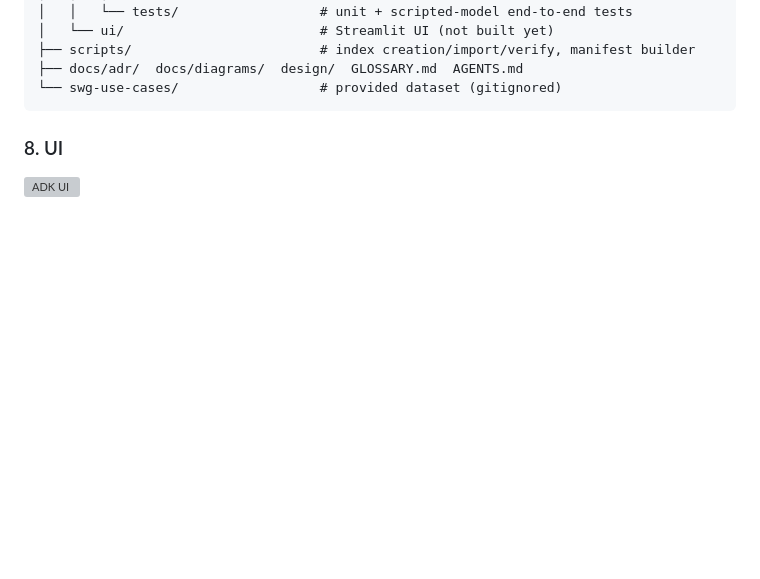
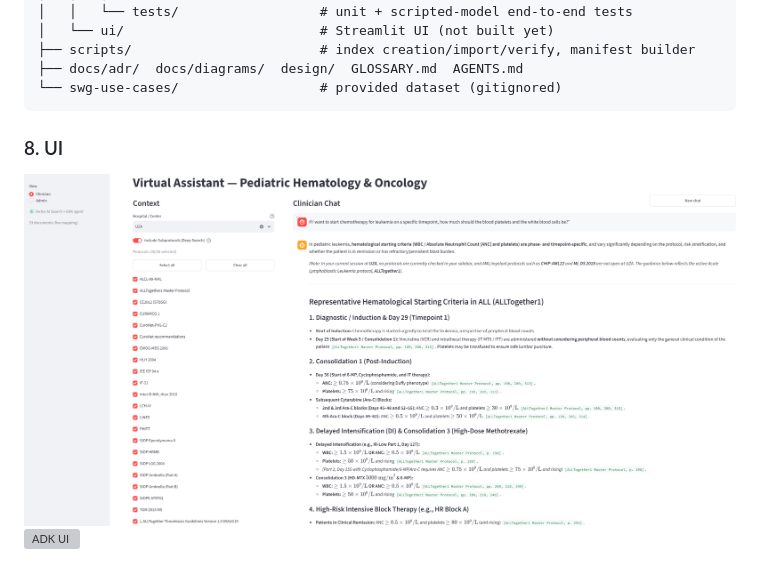
Before and after one commit to aimlnerd/Pediatric-Oncology-AI-Agent, a Markdown page: README.md, the part around the change. Drawn GitHub-style; pictures changed too: docs/diagrams/streamlit_ui.png (added); blank space fills up the shorter version; grey boxes are pictures that could not be loaded.

````diff
--- a/README.md
+++ b/README.md
@@ -233,5 +233,5 @@ swg_2026_va/
 └── swg-use-cases/                  # provided dataset (gitignored)
 ```
 ### 8. UI
-
+![streamlit](docs/diagrams/streamlit_ui.png)
 ![ADK UI](docs/diagrams/ADK_WEBUI.jpeg)
````
